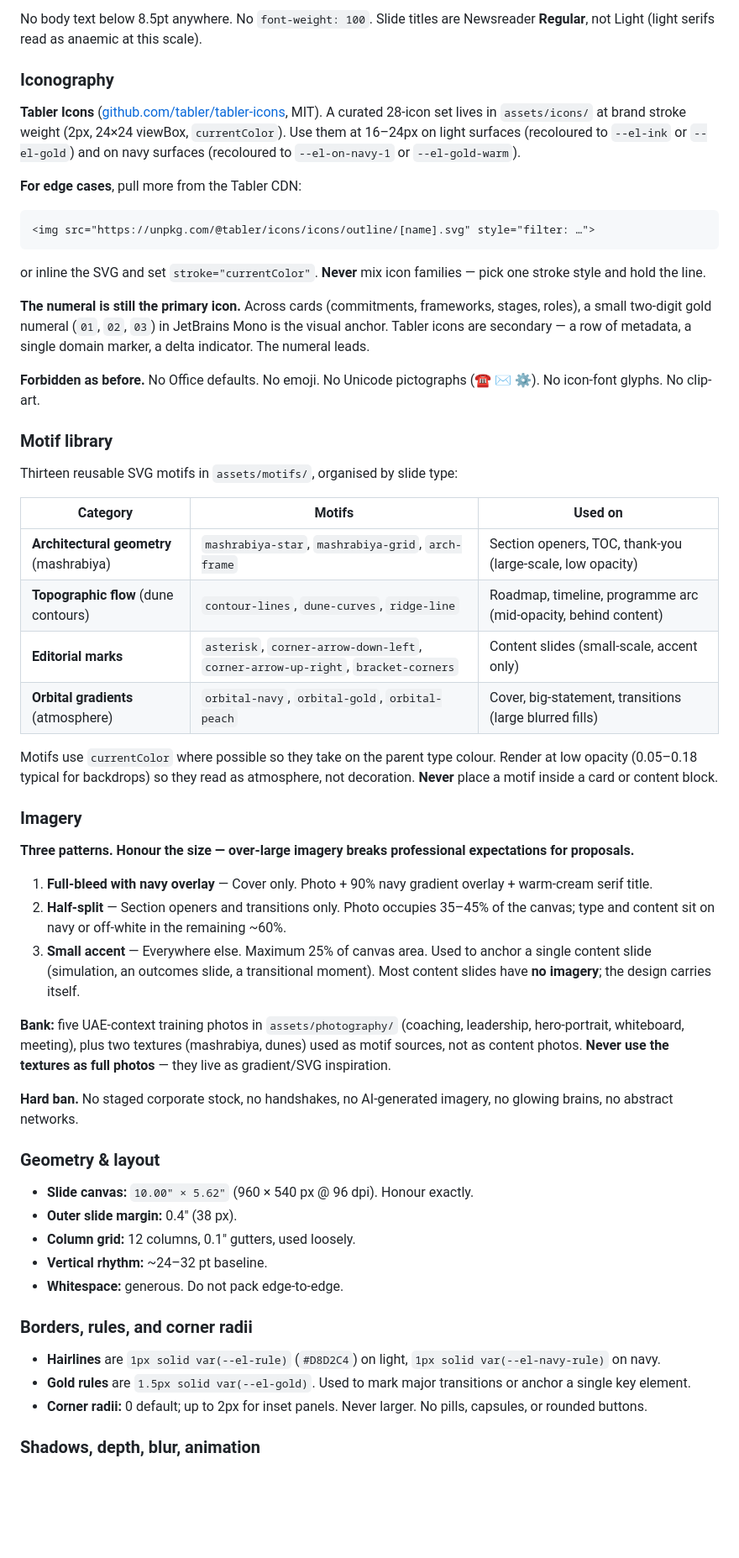
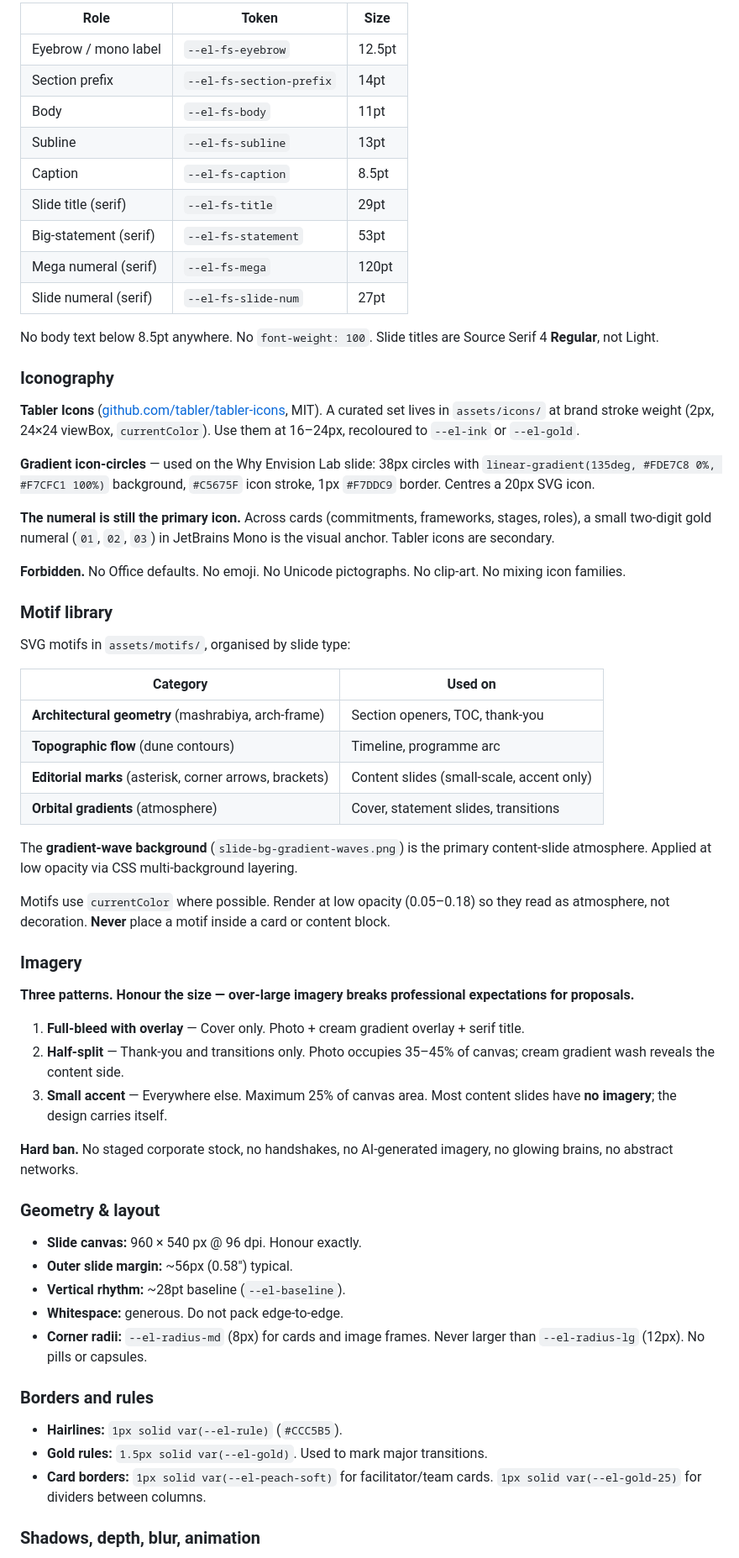
Before and after one commit to ahmadkadhim/envision-lab-design-system, a Markdown page: README.md, the part around one of its changes. Shown at 84% size. Drawn GitHub-style; blank space fills up the shorter version.

````diff
--- a/README.md
+++ b/README.md
@@ -138,58 +156,66 @@ Cap at ~2 accent moments per slide. Do **not** use either accent on cover, thank
 
-No body text below 8.5pt anywhere. No `font-weight: 100`. Slide titles are Newsreader **Regular**, not Light (light serifs read as anaemic at this scale).
+| Role | Token | Size |
+|---|---|---|
+| Eyebrow / mono label | `--el-fs-eyebrow` | 12.5pt |
+| Section prefix | `--el-fs-section-prefix` | 14pt |
+| Body | `--el-fs-body` | 11pt |
+| Subline | `--el-fs-subline` | 13pt |
+| Caption | `--el-fs-caption` | 8.5pt |
+| Slide title (serif) | `--el-fs-title` | 29pt |
+| Big-statement (serif) | `--el-fs-statement` | 53pt |
+| Mega numeral (serif) | `--el-fs-mega` | 120pt |
+| Slide numeral (serif) | `--el-fs-slide-num` | 27pt |
+
+No body text below 8.5pt anywhere. No `font-weight: 100`. Slide titles are Source Serif 4 **Regular**, not Light.
 
 ### Iconography
 
-**Tabler Icons** ([github.com/tabler/tabler-icons](https://github.com/tabler/tabler-icons), MIT). A curated 28-icon set lives in `assets/icons/` at brand stroke weight (2px, 24×24 viewBox, `currentColor`). Use them at 16–24px on light surfaces (recoloured to `--el-ink` or `--el-gold`) and on navy surfaces (recoloured to `--el-on-navy-1` or `--el-gold-warm`).
+**Tabler Icons** ([github.com/tabler/tabler-icons](https://github.com/tabler/tabler-icons), MIT). A curated set lives in `assets/icons/` at brand stroke weight (2px, 24×24 viewBox, `currentColor`). Use them at 16–24px, recoloured to `--el-ink` or `--el-gold`.
 
-**For edge cases**, pull more from the Tabler CDN:
-```html
-<img src="https://unpkg.com/@tabler/icons/icons/outline/[name].svg" style="filter: …">
-```
-or inline the SVG and set `stroke="currentColor"`. **Never** mix icon families — pick one stroke style and hold the line.
+**Gradient icon-circles** — used on the Why Envision Lab slide: 38px circles with `linear-gradient(135deg, #FDE7C8 0%, #F7CFC1 100%)` background, `#C5675F` icon stroke, 1px `#F7DDC9` border. Centres a 20px SVG icon.
 
-**The numeral is still the primary icon.** Across cards (commitments, frameworks, stages, roles), a small two-digit gold numeral (`01`, `02`, `03`) in JetBrains Mono is the visual anchor. Tabler icons are secondary — a row of metadata, a single domain marker, a delta indicator. The numeral leads.
+**The numeral is still the primary icon.** Across cards (commitments, frameworks, stages, roles), a small two-digit gold numeral (`01`, `02`, `03`) in JetBrains Mono is the visual anchor. Tabler icons are secondary.
 
-**Forbidden as before.** No Office defaults. No emoji. No Unicode pictographs (☎ ✉ ⚙). No icon-font glyphs. No clip-art.
+**Forbidden.** No Office defaults. No emoji. No Unicode pictographs. No clip-art. No mixing icon families.
 
 ### Motif library
 
-Thirteen reusable SVG motifs in `assets/motifs/`, organised by slide type:
+SVG motifs in `assets/motifs/`, organised by slide type:
 
-| Category | Motifs | Used on |
-|---|---|---|
-| **Architectural geometry** (mashrabiya) | `mashrabiya-star`, `mashrabiya-grid`, `arch-frame` | Section openers, TOC, thank-you (large-scale, low opacity) |
-| **Topographic flow** (dune contours) | `contour-lines`, `dune-curves`, `ridge-line` | Roadmap, timeline, programme arc (mid-opacity, behind content) |
-| **Editorial marks** | `asterisk`, `corner-arrow-down-left`, `corner-arrow-up-right`, `bracket-corners` | Content slides (small-scale, accent only) |
-| **Orbital gradients** (atmosphere) | `orbital-navy`, `orbital-gold`, `orbital-peach` | Cover, big-statement, transitions (large blurred fills) |
+| Category | Used on |
+|---|---|
+| **Architectural geometry** (mashrabiya, arch-frame) | Section openers, TOC, thank-you |
+| **Topographic flow** (dune contours) | Timeline, programme arc |
+| **Editorial marks** (asterisk, corner arrows, brackets) | Content slides (small-scale, accent only) |
+| **Orbital gradients** (atmosphere) | Cover, statement slides, transitions |
 
-Motifs use `currentColor` where possible so they take on the parent type colour. Render at low opacity (0.05–0.18 typical for backdrops) so they read as atmosphere, not decoration. **Never** place a motif inside a card or content block.
+The **gradient-wave background** (`slide-bg-gradient-waves.png`) is the primary content-slide atmosphere. Applied at low opacity via CSS multi-background layering.
+
+Motifs use `currentColor` where possible. Render at low opacity (0.05–0.18) so they read as atmosphere, not decoration. **Never** place a motif inside a card or content block.
 
 ### Imagery
 
 **Three patterns. Honour the size — over-large imagery breaks professional expectations for proposals.**
 
-1. **Full-bleed with navy overlay** — Cover only. Photo + 90% navy gradient overlay + warm-cream serif title.
-2. **Half-split** — Section openers and transitions only. Photo occupies 35–45% of the canvas; type and content sit on navy or off-white in the remaining ~60%.
-3. **Small accent** — Everywhere else. Maximum 25% of canvas area. Used to anchor a single content slide (simulation, an outcomes slide, a transitional moment). Most content slides have **no imagery**; the design carries itself.
-
-**Bank:** five UAE-context training photos in `assets/photography/` (coaching, leadership, hero-portrait, whiteboard, meeting), plus two textures (mashrabiya, dunes) used as motif sources, not as content photos. **Never use the textures as full photos** — they live as gradient/SVG inspiration.
+1. **Full-bleed with overlay** — Cover only. Photo + cream gradient overlay + serif title.
+2. **Half-split** — Thank-you and transitions only. Photo occupies 35–45% of canvas; cream gradient wash reveals the content side.
+3. **Small accent** — Everywhere else. Maximum 25% of canvas area. Most content slides have **no imagery**; the design carries itself.
 
 **Hard ban.** No staged corporate stock, no handshakes, no AI-generated imagery, no glowing brains, no abstract networks.
 
 ### Geometry & layout
 
-- **Slide canvas:** `10.00" × 5.62"` (960 × 540 px @ 96 dpi). Honour exactly.
-- **Outer slide margin:** 0.4" (38 px).
-- **Column grid:** 12 columns, 0.1" gutters, used loosely.
-- **Vertical rhythm:** ~24–32 pt baseline.
+- **Slide canvas:** 960 × 540 px @ 96 dpi. Honour exactly.
+- **Outer slide margin:** ~56px (0.58") typical.
+- **Vertical rhythm:** ~28pt baseline (`--el-baseline`).
 - **Whitespace:** generous. Do not pack edge-to-edge.
+- **Corner radii:** `--el-radius-md` (8px) for cards and image frames. Never larger than `--el-radius-lg` (12px). No pills or capsules.
 
-### Borders, rules, and corner radii
+### Borders and rules
 
-- **Hairlines** are `1px solid var(--el-rule)` (`#D8D2C4`) on light, `1px solid var(--el-navy-rule)` on navy.
-- **Gold rules** are `1.5px solid var(--el-gold)`. Used to mark major transitions or anchor a single key element.
-- **Corner radii:** 0 default; up to 2px for inset panels. Never larger. No pills, capsules, or rounded buttons.
+- **Hairlines:** `1px solid var(--el-rule)` (`#CCC5B5`).
+- **Gold rules:** `1.5px solid var(--el-gold)`. Used to mark major transitions.
+- **Card borders:** `1px solid var(--el-peach-soft)` for facilitator/team cards. `1px solid var(--el-gold-25)` for dividers between columns.
 
 ### Shadows, depth, blur, animation
 
````
Also changed, not shown: other parts of README.md (+93 -71 lines), style-rules.md (+5 -3 lines).
